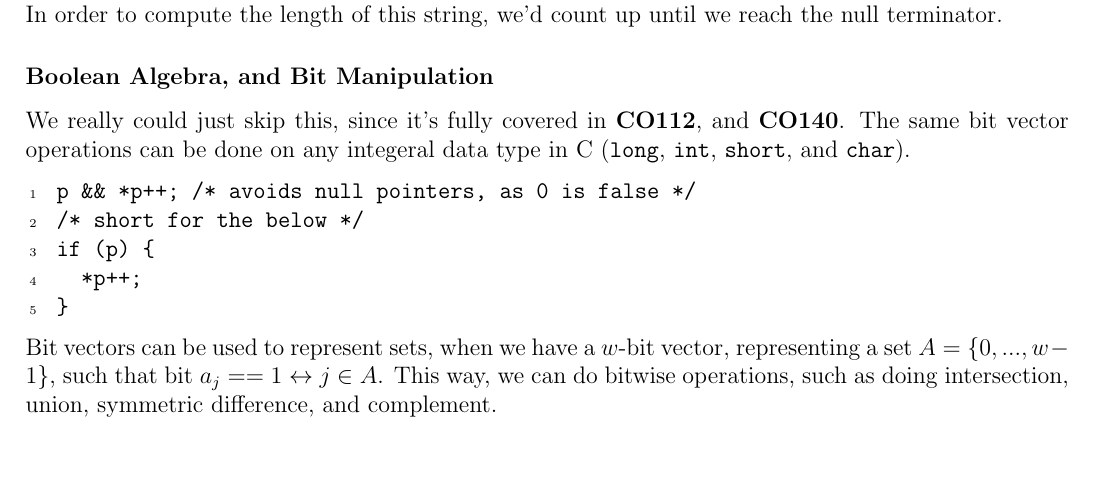
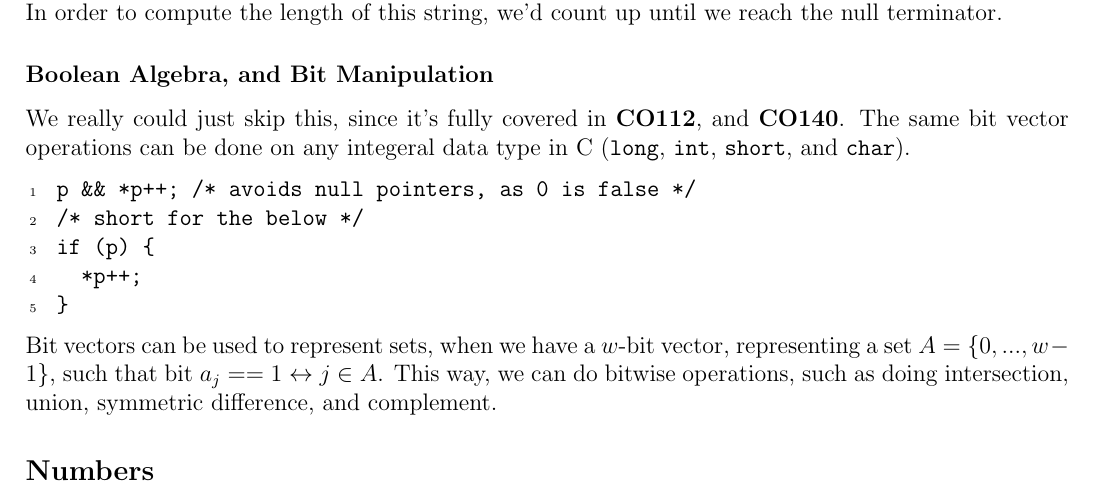
Before and after one commit to lin-e/imperial-revision, a LaTeX document (co113/main.tex): part of page 13 of 13, cut so that both start at the same text. Compiled offline with pdfLaTeX.

Commit message:
Made the title for numbers?

```diff
--- a/co113/main.tex
+++ b/co113/main.tex
@@ -838,4 +838,5 @@
                     }
                 \end{lstlisting}
                 Bit vectors can be used to represent sets, when we have a $w$-bit vector, representing a set $A = \{0, ..., w - 1\}$, such that bit $a_j == 1 \leftrightarrow j \in A$. This way, we can do bitwise operations, such as doing intersection, union, symmetric difference, and complement.
+        \subsection*{Numbers}
 \end{document}
```
Also changed, not shown: _output/co113.pdf, co113/main.pdf.
